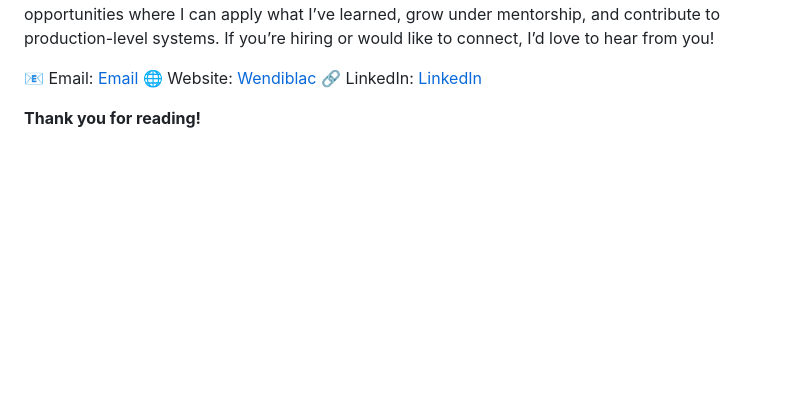
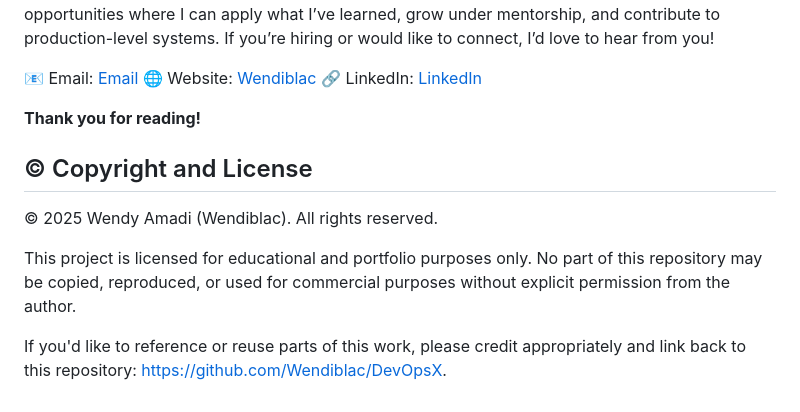
Before and after one commit to Wendiblac/DevOpsX, a Markdown page: README.md, the part around one of its changes. Rendered like a GitHub page; blank space fills up the shorter version.

Commit message:
Added my copyright and license

```diff
--- a/README.md
+++ b/README.md
@@ -172,3 +173,11 @@ If you’re hiring or would like to connect, I’d love to hear from you!
 🔗 LinkedIn: [LinkedIn](https://www.linkedin.com/in/wendiblac)
 
 **Thank you for reading!**
+
+## © Copyright and License
+
+© 2025 Wendy Amadi (Wendiblac). All rights reserved.
+
+This project is licensed for educational and portfolio purposes only. No part of this repository may be copied, reproduced, or used for commercial purposes without explicit permission from the author.
+
+If you'd like to reference or reuse parts of this work, please credit appropriately and link back to this repository: [https://github.com/Wendiblac/DevOpsX](https://github.com/Wendiblac/DevOpsX).
```
Also changed, not shown: other parts of README.md (+1 -0 lines).
